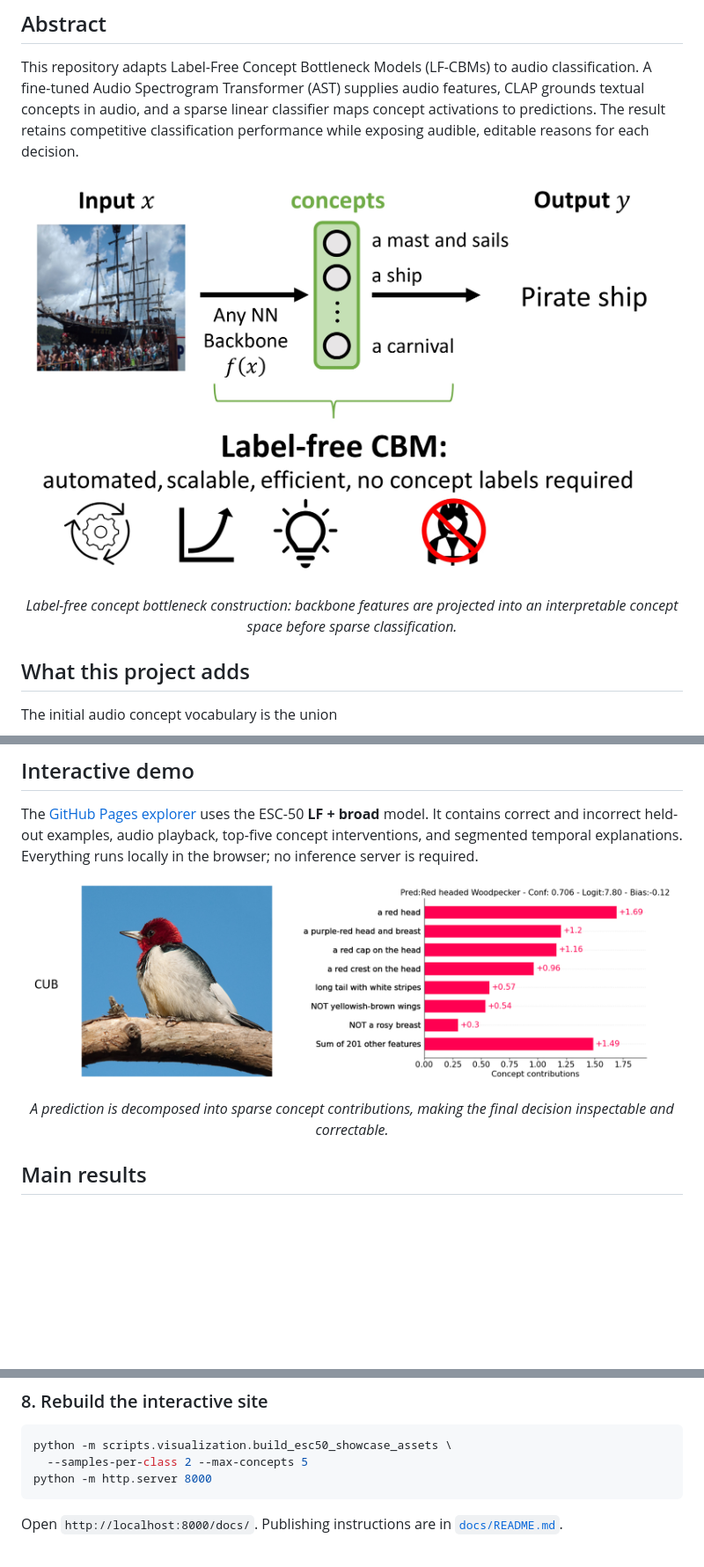
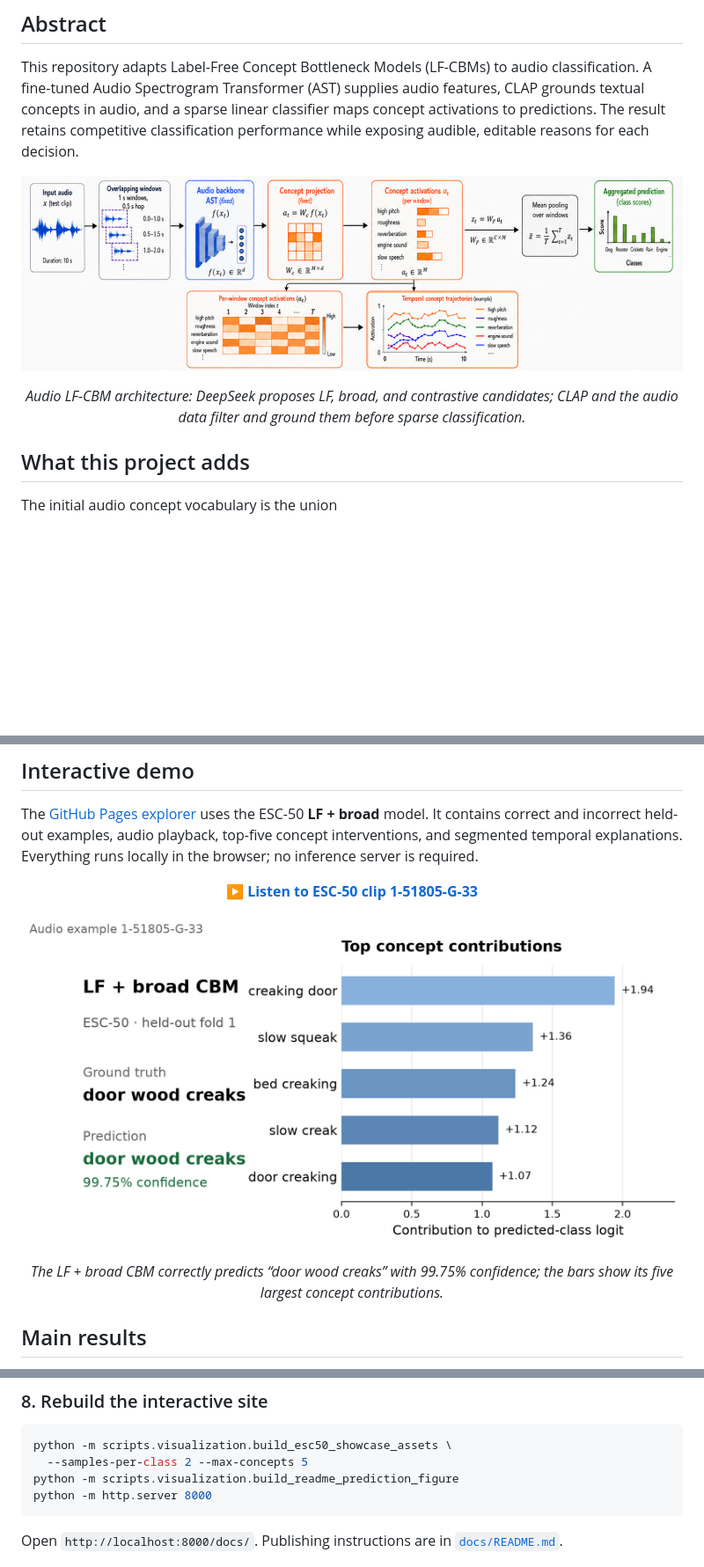
Before and after one commit to Adam-Ousse/Label-free-CBM-Audio, a Markdown page: README.md, 3 parts joined by grey strips. Shown at 88% size. Rendered like a GitHub page; pictures changed too: architecture_overview.png (added), data/LF-CBM_overview.jpg (deleted), data/lf_cbm_ind_decision.png (deleted); blank space fills up the shorter version.

Commit message:
docs: replace README figures with audio example
Co-authored-by: Amine Maazizi <147740409+amine-maazizi@users.noreply.github.com>

````diff
--- a/README.md
+++ b/README.md
@@ -17,9 +17,9 @@
 This repository adapts Label-Free Concept Bottleneck Models (LF-CBMs) to audio classification. A fine-tuned Audio Spectrogram Transformer (AST) supplies audio features, CLAP grounds textual concepts in audio, and a sparse linear classifier maps concept activations to predictions. The result retains competitive classification performance while exposing audible, editable reasons for each decision.
 
 <p align="center">
-  <img src="data/LF-CBM_overview.jpg" width="880" alt="Overview of the label-free concept bottleneck model pipeline">
+  <img src="architecture_overview.png" width="880" alt="Overview of the label-free concept bottleneck model pipeline">
 </p>
-<p align="center"><em>Label-free concept bottleneck construction: backbone features are projected into an interpretable concept space before sparse classification.</em></p>
+<p align="center"><em>Audio LF-CBM architecture: DeepSeek proposes LF, broad, and contrastive candidates; CLAP and the audio data filter and ground them before sparse classification.</em></p>
 
 ## What this project adds
 
@@ -40,9 +40,12 @@ The LLM only proposes candidates. The existing LF-CBM filters, CLAP grounding on
 The [GitHub Pages explorer](https://adam-ousse.github.io/Label-free-CBM-Audio/) uses the ESC-50 **LF + broad** model. It contains correct and incorrect held-out examples, audio playback, top-five concept interventions, and segmented temporal explanations. Everything runs locally in the browser; no inference server is required.
 
 <p align="center">
-  <img src="data/lf_cbm_ind_decision.png" width="860" alt="Concept-level explanation for an individual LF-CBM prediction">
+  <a href="docs/assets/audio/1-51805-G-33.wav"><strong>▶ Listen to ESC-50 clip 1-51805-G-33</strong></a>
 </p>
-<p align="center"><em>A prediction is decomposed into sparse concept contributions, making the final decision inspectable and correctable.</em></p>
+<p align="center">
+  <img src="docs/assets/images/esc50_prediction_example.png" width="860" alt="Correct ESC-50 LF plus broad prediction and its top five concept contributions">
+</p>
+<p align="center"><em>The LF + broad CBM correctly predicts “door wood creaks” with 99.75% confidence; the bars show its five largest concept contributions.</em></p>
 
 ## Main results
 
@@ -209,6 +212,7 @@ Results are saved under `results/audio_concept_ablation/segmented/`.
 ```bash
 python -m scripts.visualization.build_esc50_showcase_assets \
   --samples-per-class 2 --max-concepts 5
+python -m scripts.visualization.build_readme_prediction_figure
 python -m http.server 8000
 ```
 
````
Also changed, not shown: 1 other file.
